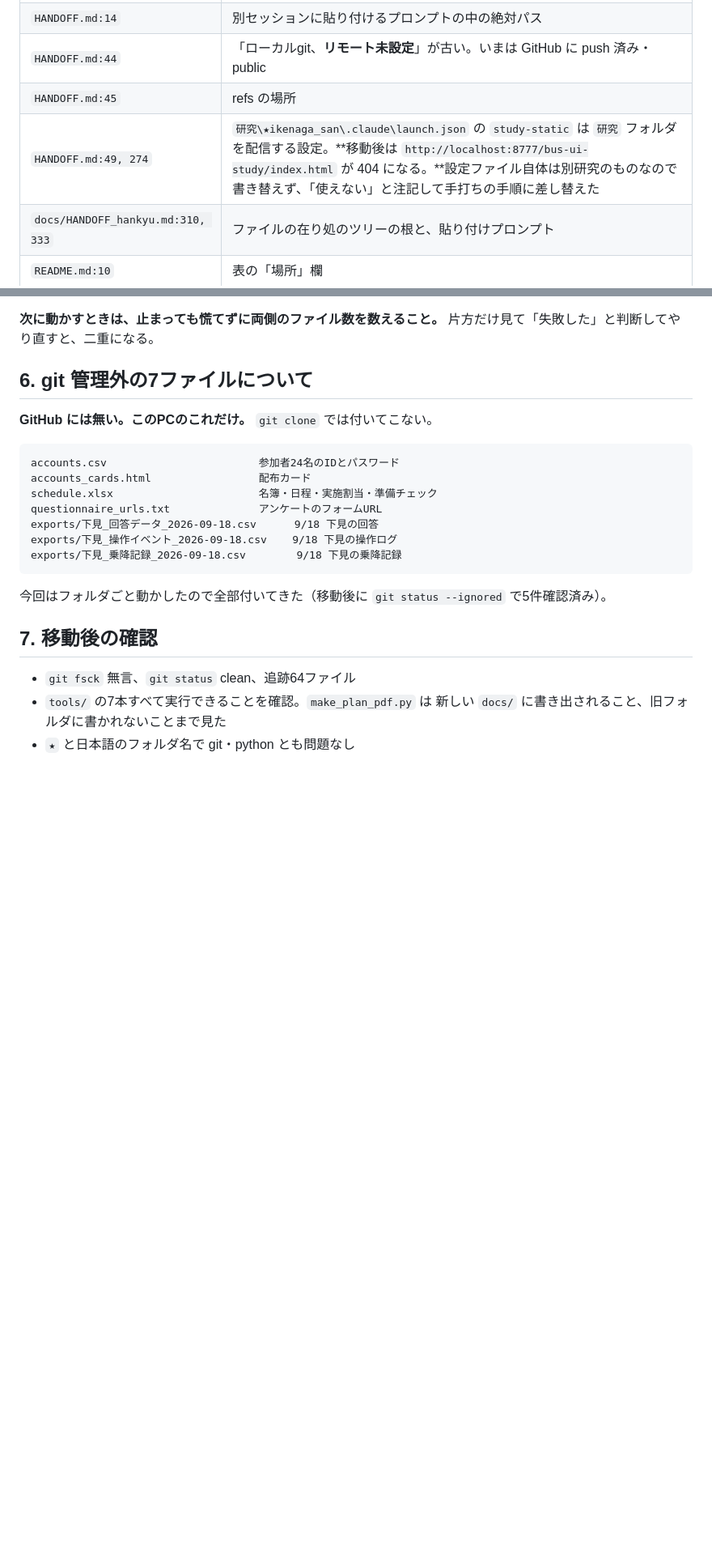
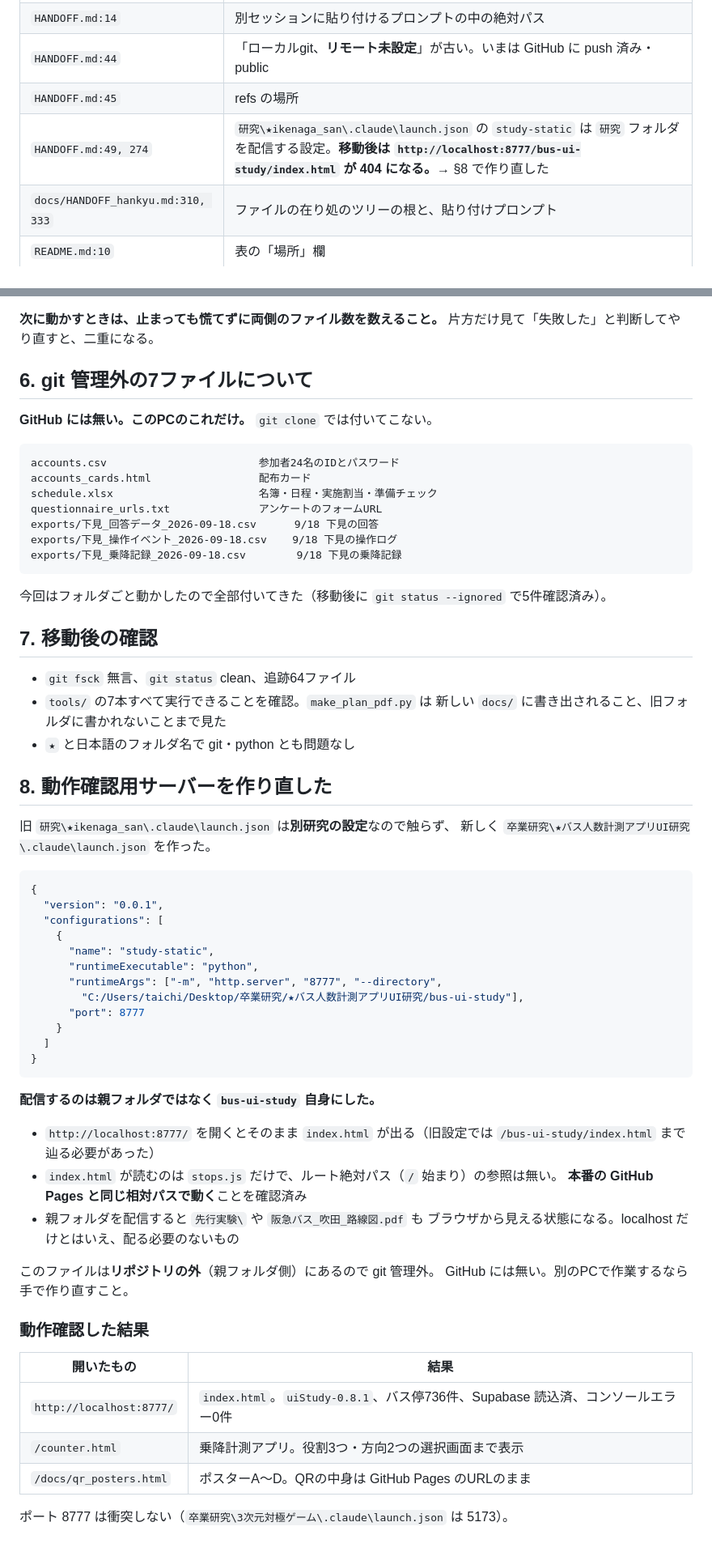
Before and after one commit to matsumototaichi-beep/bus-ui-study, a Markdown page: docs/log/2026-10-06_move.md, 2 parts joined by grey strips. Shown at 81% size. GitHub-like rendering; blank space fills up the shorter version.

Commit message:
docs: 動作確認用のローカルサーバー設定を新しい置き場所で作り直す
★バス人数計測アプリUI研究\.claude\launch.json を新規作成（リポジトリの外、
git 管理外）。旧 研究\★ikenaga_san\.claude\launch.json は別研究の設定
なので触っていない。

配信するのは親フォルダではなく bus-ui-study 自身にした：
・http://localhost:8777/ でそのまま index.html が出る
・index.html はルート絶対パスを使わないので本番の GitHub Pages と同じ挙動
・親を配信すると 先行実験/ と 路線図PDF までブラウザから見えてしまう

index.html(uiStudy-0.8.1・バス停736件・エラー0件)、counter.html、
docs/qr_posters.html の表示まで確認済み。

Co-Authored-By: Claude Opus 5 <noreply@anthropic.com>

````diff
--- a/docs/log/2026-10-06_move.md
+++ b/docs/log/2026-10-06_move.md
@@ -47,7 +47,7 @@ Desktop\研究\bus-ui-study-refs\     →   Desktop\卒業研究\★バス人数
 | `HANDOFF.md:14` | 別セッションに貼り付けるプロンプトの中の絶対パス |
 | `HANDOFF.md:44` | 「ローカルgit、**リモート未設定**」が古い。いまは GitHub に push 済み・public |
 | `HANDOFF.md:45` | refs の場所 |
-| `HANDOFF.md:49, 274` | `研究\★ikenaga_san\.claude\launch.json` の `study-static` は `研究` フォルダを配信する設定。**移動後は `http://localhost:8777/bus-ui-study/index.html` が 404 になる。**設定ファイル自体は別研究のものなので書き替えず、「使えない」と注記して手打ちの手順に差し替えた |
+| `HANDOFF.md:49, 274` | `研究\★ikenaga_san\.claude\launch.json` の `study-static` は `研究` フォルダを配信する設定。**移動後は `http://localhost:8777/bus-ui-study/index.html` が 404 になる。**→ §8 で作り直した |
 | `docs/HANDOFF_hankyu.md:310, 333` | ファイルの在り処のツリーの根と、貼り付けプロンプト |
 | `README.md:10` | 表の「場所」欄 |
 
@@ -105,3 +105,45 @@ exports/下見_乗降記録_2026-09-18.csv        9/18 下見の乗降記録
 - `tools/` の7本すべて実行できることを確認。`make_plan_pdf.py` は
   新しい `docs/` に書き出されること、旧フォルダに書かれないことまで見た
 - `★` と日本語のフォルダ名で git・python とも問題なし
+
+## 8. 動作確認用サーバーを作り直した
+
+旧 `研究\★ikenaga_san\.claude\launch.json` は**別研究の設定**なので触らず、
+新しく `卒業研究\★バス人数計測アプリUI研究\.claude\launch.json` を作った。
+
+```json
+{
+  "version": "0.0.1",
+  "configurations": [
+    {
+      "name": "study-static",
+      "runtimeExecutable": "python",
+      "runtimeArgs": ["-m", "http.server", "8777", "--directory",
+        "C:/Users/taichi/Desktop/卒業研究/★バス人数計測アプリUI研究/bus-ui-study"],
+      "port": 8777
+    }
+  ]
+}
+```
+
+**配信するのは親フォルダではなく `bus-ui-study` 自身にした。**
+
+- `http://localhost:8777/` を開くとそのまま `index.html` が出る（旧設定では
+  `/bus-ui-study/index.html` まで辿る必要があった）
+- `index.html` が読むのは `stops.js` だけで、ルート絶対パス（`/` 始まり）の参照は無い。
+  **本番の GitHub Pages と同じ相対パスで動く**ことを確認済み
+- 親フォルダを配信すると `先行実験\` や `阪急バス_吹田_路線図.pdf` も
+  ブラウザから見える状態になる。localhost だけとはいえ、配る必要のないもの
+
+このファイルは**リポジトリの外**（親フォルダ側）にあるので git 管理外。
+GitHub には無い。別のPCで作業するなら手で作り直すこと。
+
+### 動作確認した結果
+
+| 開いたもの | 結果 |
+|---|---|
+| `http://localhost:8777/` | `index.html`。`uiStudy-0.8.1`、バス停736件、Supabase 読込済、コンソールエラー0件 |
+| `/counter.html` | 乗降計測アプリ。役割3つ・方向2つの選択画面まで表示 |
+| `/docs/qr_posters.html` | ポスターA〜D。QRの中身は GitHub Pages のURLのまま |
+
+ポート 8777 は衝突しない（`卒業研究\3次元対極ゲーム\.claude\launch.json` は 5173）。
````
Also changed, not shown: HANDOFF.md (+6 -3 lines).
